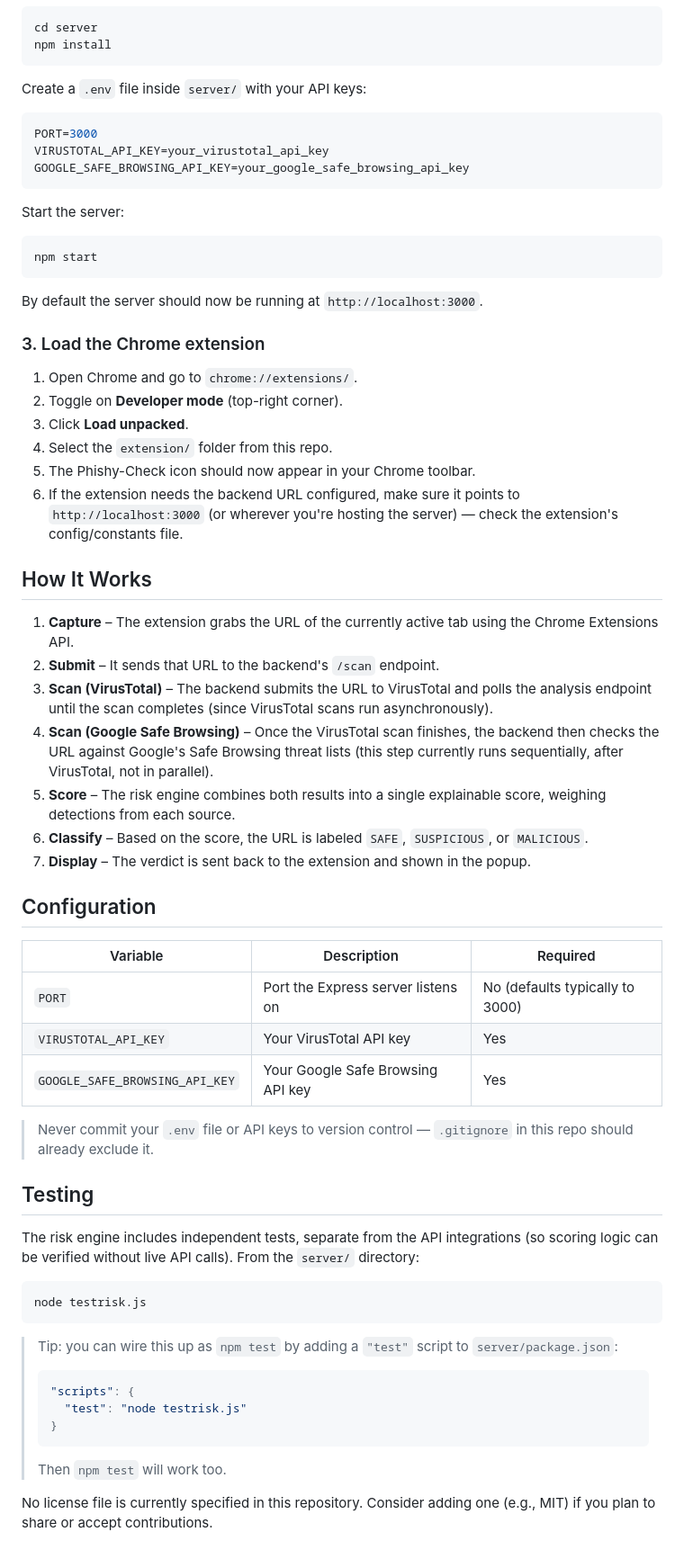
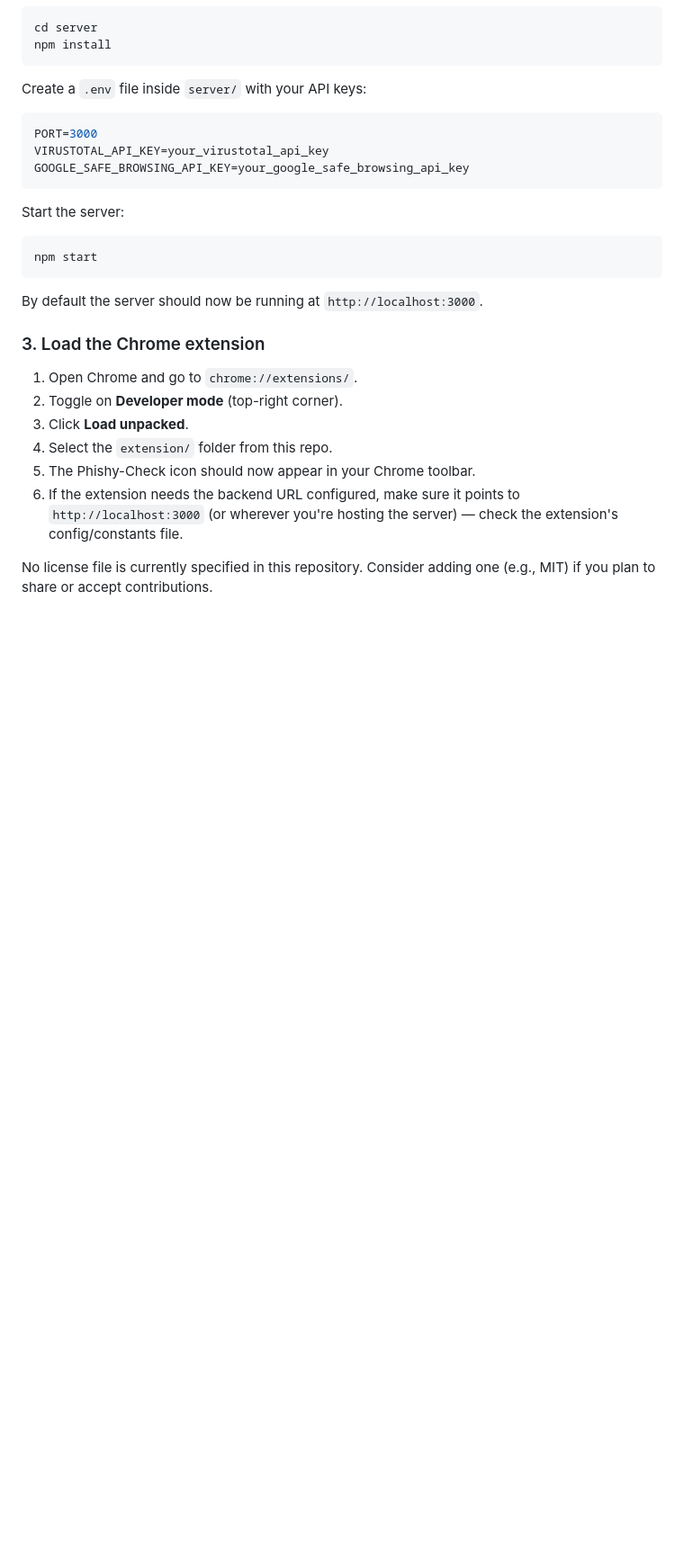
Before and after one commit to Akshit7-uni/Phishy-Check, a Markdown page: README.md, the part around the change. Shown at 90% size. Drawn GitHub-style; blank space fills up the shorter version.

````diff
--- a/README.md
+++ b/README.md
@@ -138,42 +138,4 @@ By default the server should now be running at `http://localhost:3000`.
 5. The Phishy-Check icon should now appear in your Chrome toolbar.
 6. If the extension needs the backend URL configured, make sure it points to `http://localhost:3000` (or wherever you're hosting the server) — check the extension's config/constants file.
 
-## How It Works
-
-1. **Capture** – The extension grabs the URL of the currently active tab using the Chrome Extensions API.
-2. **Submit** – It sends that URL to the backend's `/scan` endpoint.
-3. **Scan (VirusTotal)** – The backend submits the URL to VirusTotal and polls the analysis endpoint until the scan completes (since VirusTotal scans run asynchronously).
-4. **Scan (Google Safe Browsing)** – Once the VirusTotal scan finishes, the backend then checks the URL against Google's Safe Browsing threat lists (this step currently runs sequentially, after VirusTotal, not in parallel).
-5. **Score** – The risk engine combines both results into a single explainable score, weighing detections from each source.
-6. **Classify** – Based on the score, the URL is labeled `SAFE`, `SUSPICIOUS`, or `MALICIOUS`.
-7. **Display** – The verdict is sent back to the extension and shown in the popup.
-
-## Configuration
-
-| Variable | Description | Required |
-|----------|-------------|----------|
-| `PORT` | Port the Express server listens on | No (defaults typically to 3000) |
-| `VIRUSTOTAL_API_KEY` | Your VirusTotal API key | Yes |
-| `GOOGLE_SAFE_BROWSING_API_KEY` | Your Google Safe Browsing API key | Yes |
-
-> Never commit your `.env` file or API keys to version control — `.gitignore` in this repo should already exclude it.
-
-## Testing
-
-The risk engine includes independent tests, separate from the API integrations (so scoring logic can be verified without live API calls). From the `server/` directory:
-
-```bash
-node testrisk.js
-```
-
-> Tip: you can wire this up as `npm test` by adding a `"test"` script to `server/package.json`:
-> ```json
-> "scripts": {
->   "test": "node testrisk.js"
-> }
-> ```
-> Then `npm test` will work too.
-
-
-
 No license file is currently specified in this repository. Consider adding one (e.g., MIT) if you plan to share or accept contributions.
````
